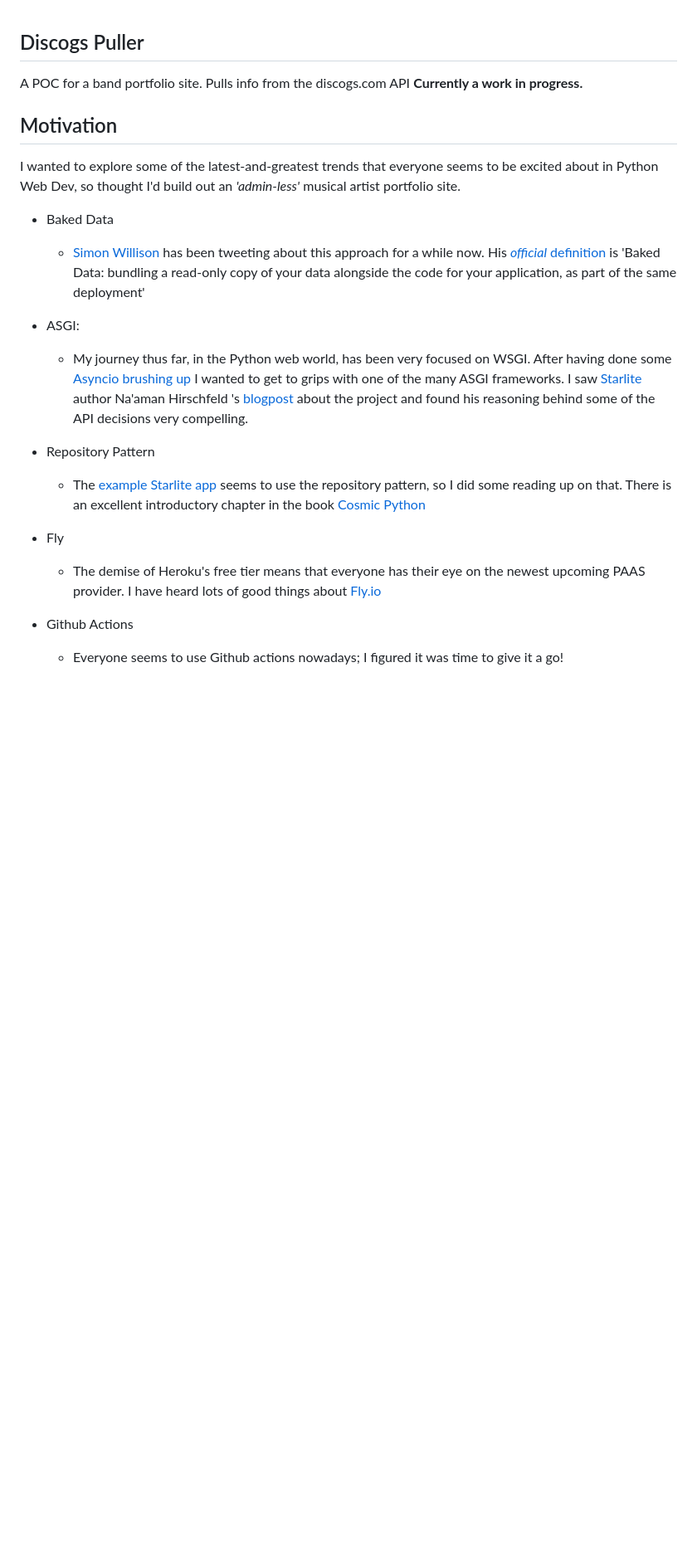
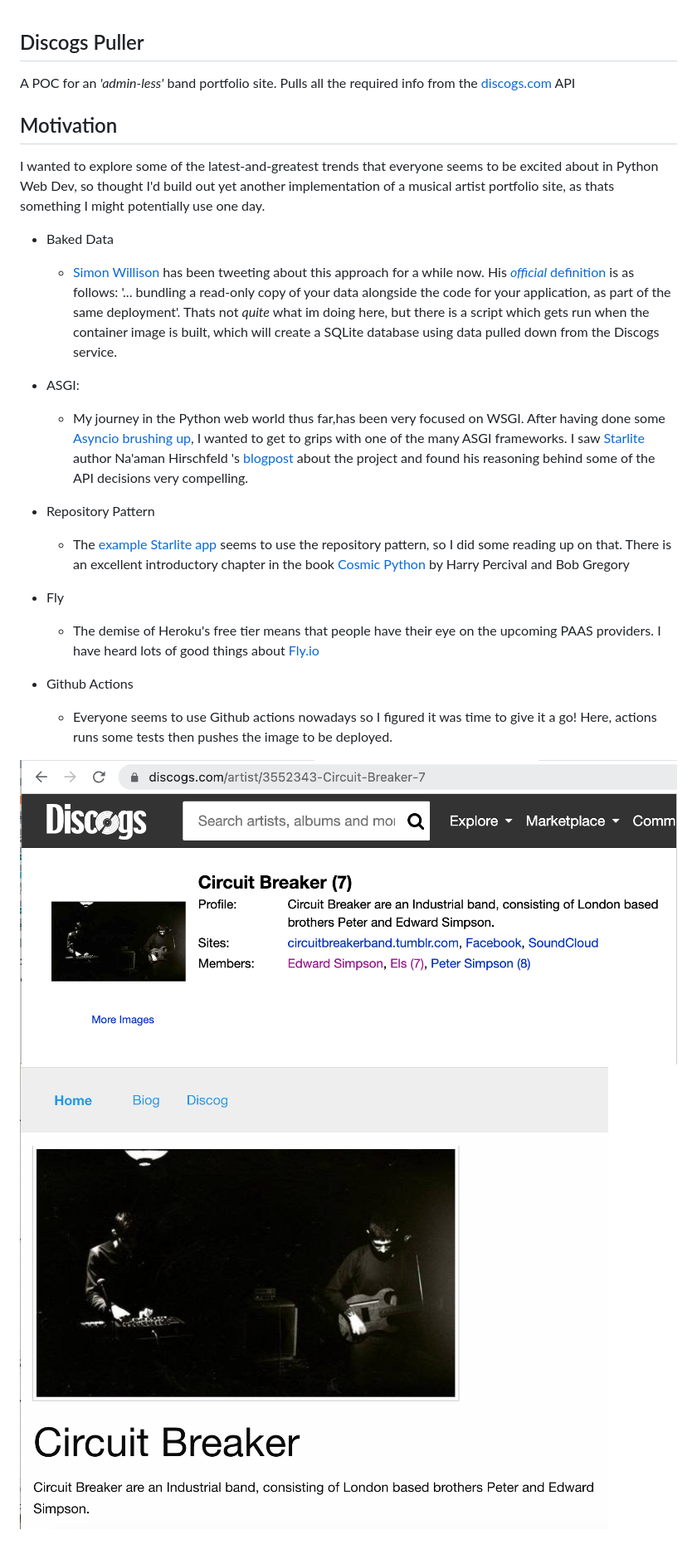
Before and after one commit to pj-simpson/discogs-puller, a Markdown page: README.md, the part around the change. Shown at 83% size. GitHub-like rendering; pictures changed too: CB_Discogs.png (added), CB_Starlite.png (added); blank space fills up the shorter version.

Commit message:
almost finished POC

```diff
--- a/README.md
+++ b/README.md
@@ -1,19 +1,22 @@
 ## Discogs Puller
-A POC for a band portfolio site. Pulls info from the discogs.com API **Currently a work in progress.**
+A POC for an *'admin-less'* band portfolio site.
+Pulls all the required info from the [discogs.com](https://discogs.com/developers) API
 
 ## Motivation
 I wanted to explore some of the
-latest-and-greatest trends that everyone seems to be excited about in Python Web Dev, so thought I'd build out an *'admin-less'*
-musical artist portfolio site.
+latest-and-greatest trends that everyone seems to be excited about in Python Web Dev, so thought I'd build out yet
+another implementation of a musical artist portfolio site, as thats something I might potentially use one day.
 
  - Baked Data
    - [Simon Willison](https://twitter.com/simonw) has been tweeting about this approach for a while now.
-     His [*official* definition](https://simonwillison.net/2021/Jul/28/baked-data/) is 'Baked Data:
-   bundling a read-only copy of your data alongside the code for your application, as part of the same deployment'
+     His [*official* definition](https://simonwillison.net/2021/Jul/28/baked-data/) is as follows: '...
+   bundling a read-only copy of your data alongside the code for your application, as part of the same deployment'.
+     Thats not *quite* what im doing here, but there is a script which gets run when the container image is built,
+    which will create a SQLite database using data pulled down from the Discogs service.
 
  - ASGI:
-   - My journey thus far, in the Python web world, has been very focused on WSGI. After having done some [Asyncio
-   brushing up](https://github.com/pj-simpson/async-reference) I wanted to get to grips with one of
+   - My journey in the Python web world thus far,has been very focused on WSGI. After having done some [Asyncio
+   brushing up](https://github.com/pj-simpson/async-reference), I wanted to get to grips with one of
    the many ASGI frameworks.
    I saw [Starlite](https://starlite-api.github.io/starlite/) author Na'aman Hirschfeld 's [blogpost](https://itnext.io/introducing-starlite-3928adaa19ae)
    about the project and found his reasoning behind some of the API decisions very compelling.
@@ -22,10 +25,15 @@ musical artist portfolio site.
    - The [example Starlite app](https://github.com/starlite-api/starlite-pg-redis-docker)
    seems to use the repository pattern, so I did some
    reading up on that. There is an excellent introductory chapter in the book [Cosmic Python](https://www.cosmicpython.com/book/chapter_02_repository.html)
+   by Harry Percival and Bob Gregory
 
  - Fly
-   - The demise of Heroku's free tier means that everyone has their eye on the newest upcoming PAAS
-     provider. I have heard lots of good things about [Fly.io](https://fly.io/)
+   - The demise of Heroku's free tier means that people have their eye on the upcoming PAAS
+     providers. I have heard lots of good things about [Fly.io](https://fly.io/)
  - Github Actions
-   - Everyone seems to use Github actions nowadays; I figured it was time
-     to give it a go!
+   - Everyone seems to use Github actions nowadays so I figured it was time
+     to give it a go! Here, actions runs some tests then pushes the image to be deployed.
+
+
+![Circuit Breaker Discogs Page](./CB_Discogs.png)
+![Circuit Breaker Starlite App](./CB_Starlite.png)
```
Also changed, not shown: 2 other files.
